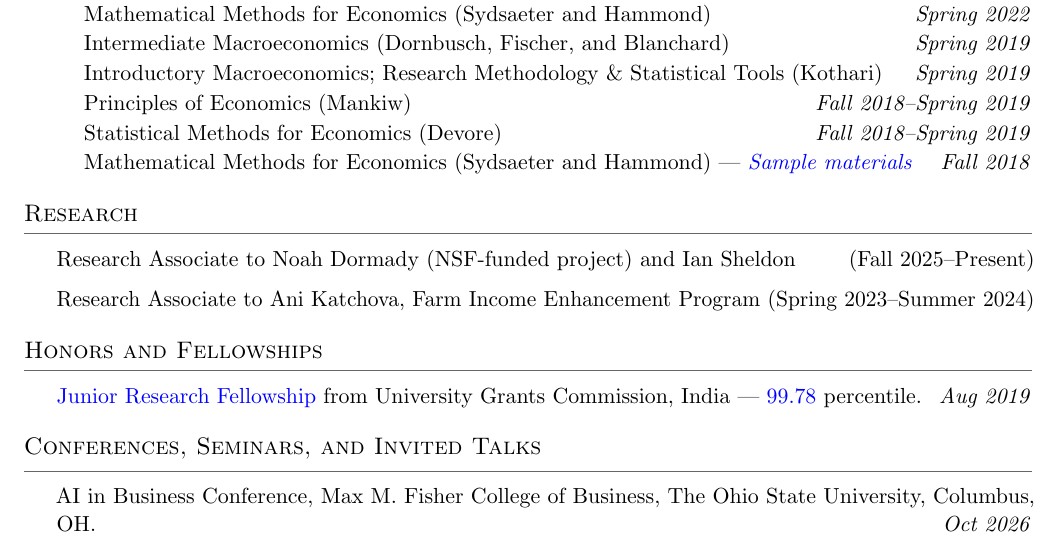
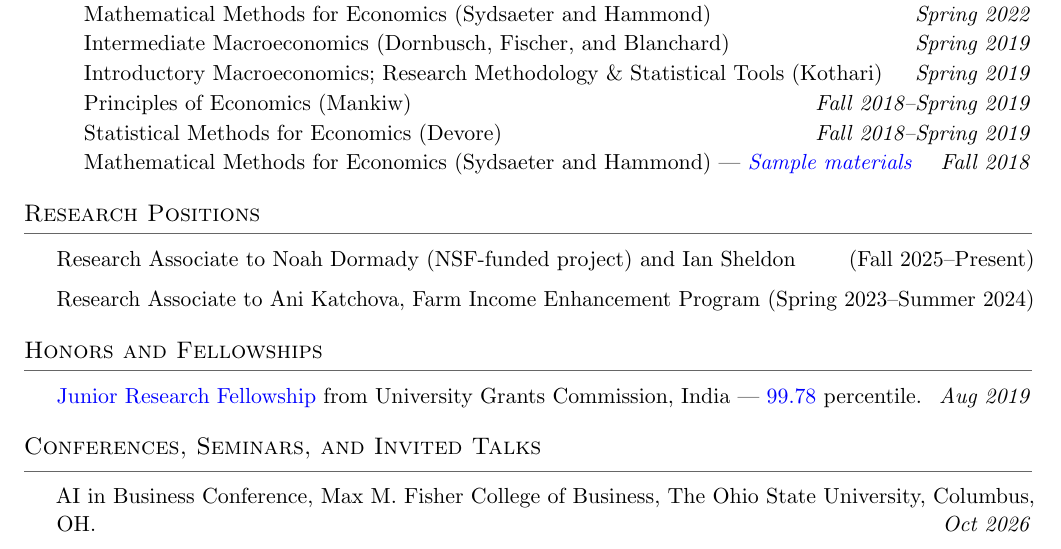
Before and after one commit to vishavdeeps95/vishavdeep_cv-main-, a LaTeX CV (main.tex): part of page 2 of 3, cut so that both start at the same text. Compiled offline with pdfLaTeX.

Commit message:
Updates from Overleaf

```diff
--- a/main.tex
+++ b/main.tex
@@ -185,7 +185,7 @@
 \end{rSubsection}
 \end{rSection}
 
-\begin{rSection}{Research}
+\begin{rSection}{Research Positions}
 \vspace{-1em}
 \item Research Associate to Noah Dormady (NSF-funded project) and Ian Sheldon \hfill (Fall 2025--Present)
 \item Research Associate to Ani Katchova, Farm Income Enhancement Program \hfill (Spring 2023--Summer 2024)
```
Also changed, not shown: main.tex (4 more changed lines).
